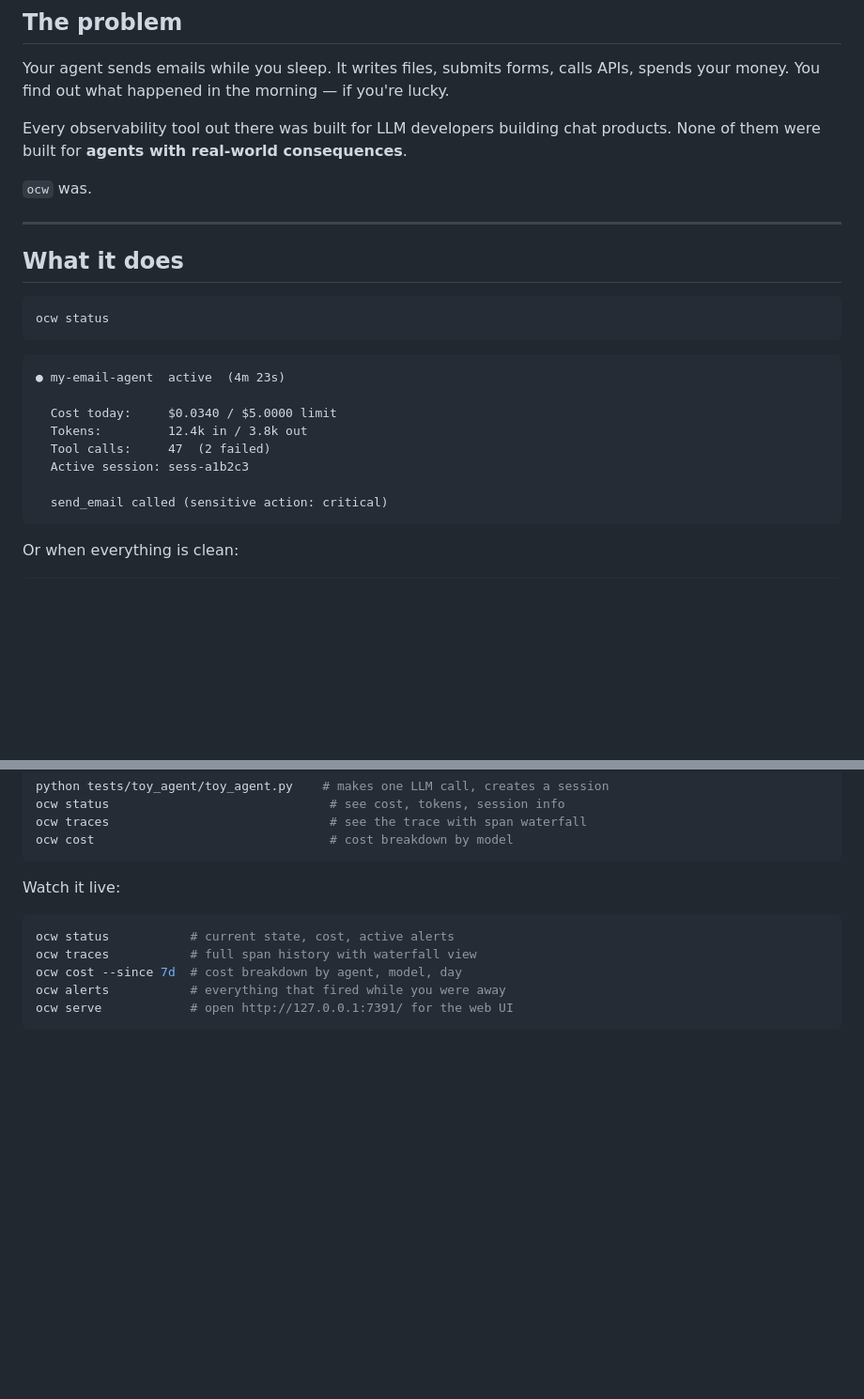
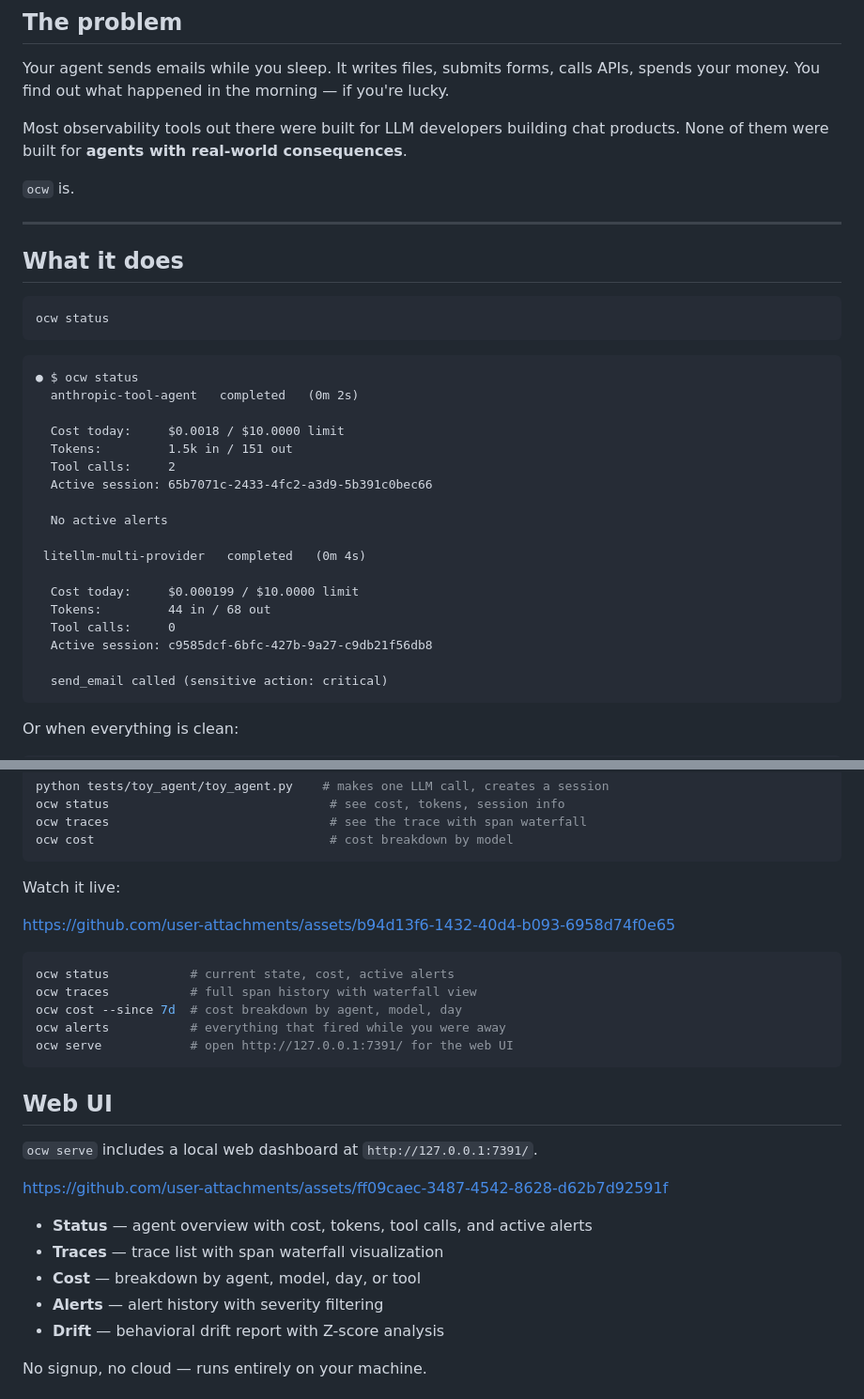
Before and after one commit to Metabuilder-Labs/openclawwatch, a Markdown page: README.md, 2 parts joined by grey strips. Shown at 94% size. GitHub-like rendering; blank space fills up the shorter version.

Commit message:
Revise README for clarity and updated features
Updated README to reflect changes in observability tools and corrected tense regarding `ocw`.
Added details about the web UI and its features.
Added CLI and WebUI demos

````diff
--- a/README.md
+++ b/README.md
@@ -27,9 +27,9 @@ ocw onboard
 
 Your agent sends emails while you sleep. It writes files, submits forms, calls APIs, spends your money. You find out what happened in the morning — if you're lucky.
 
-Every observability tool out there was built for LLM developers building chat products. None of them were built for **agents with real-world consequences**.
+Most observability tools out there were built for LLM developers building chat products. None of them were built for **agents with real-world consequences**.
 
-`ocw` was.
+`ocw` is.
 
 ---
 
@@ -40,12 +40,22 @@ ocw status
 ```
 
 ```
-● my-email-agent  active  (4m 23s)
+● $ ocw status
+  anthropic-tool-agent   completed   (0m 2s)
 
-  Cost today:     $0.0340 / $5.0000 limit
-  Tokens:         12.4k in / 3.8k out
-  Tool calls:     47  (2 failed)
-  Active session: sess-a1b2c3
+  Cost today:     $0.0018 / $10.0000 limit
+  Tokens:         1.5k in / 151 out
+  Tool calls:     2
+  Active session: 65b7071c-2433-4fc2-a3d9-5b391c0bec66
+
+  No active alerts
+
+ litellm-multi-provider   completed   (0m 4s)
+
+  Cost today:     $0.000199 / $10.0000 limit
+  Tokens:         44 in / 68 out
+  Tool calls:     0
+  Active session: c9585dcf-6bfc-427b-9a27-c9db21f56db8
 
   send_email called (sensitive action: critical)
 ```
@@ -108,6 +118,8 @@ ocw cost                                # cost breakdown by model
 
 Watch it live:
 
+https://github.com/user-attachments/assets/b94d13f6-1432-40d4-b093-6958d74f0e65
+
 ```bash
 ocw status           # current state, cost, active alerts
 ocw traces           # full span history with waterfall view
@@ -115,3 +127,18 @@ ocw cost --since 7d  # cost breakdown by agent, model, day
 ocw alerts           # everything that fired while you were away
 ocw serve            # open http://127.0.0.1:7391/ for the web UI
 ```
+
+## Web UI
+
+`ocw serve` includes a local web dashboard at `http://127.0.0.1:7391/`.
+
+https://github.com/user-attachments/assets/ff09caec-3487-4542-8628-d62b7d92591f
+
+- **Status** — agent overview with cost, tokens, tool calls, and active alerts
+- **Traces** — trace list with span waterfall visualization
+- **Cost** — breakdown by agent, model, day, or tool
+- **Alerts** — alert history with severity filtering
+- **Drift** — behavioral drift report with Z-score analysis
+
+No signup, no cloud — runs entirely on your machine.
+
````
Also changed, not shown: other parts of README.md (+7 -20 lines).
